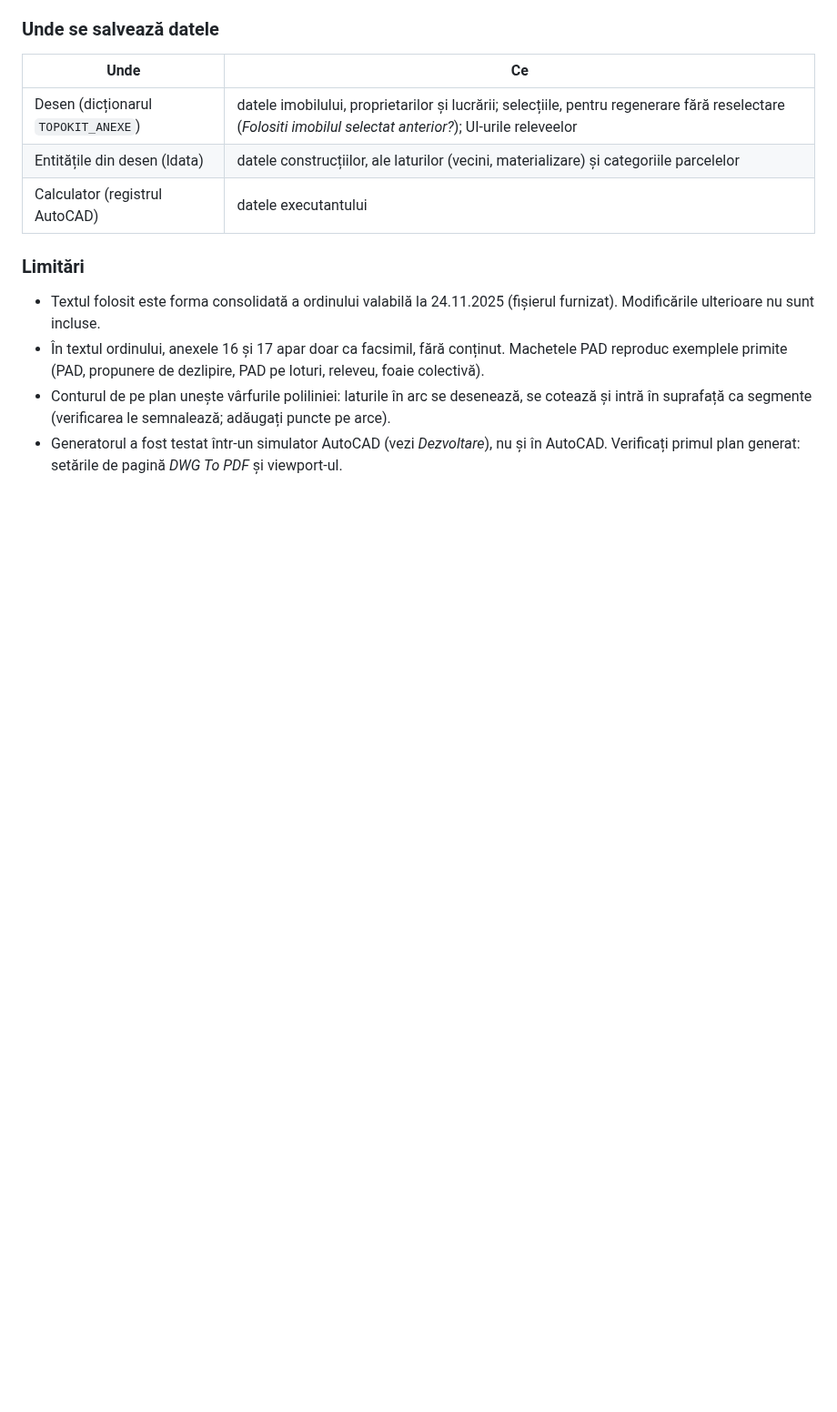
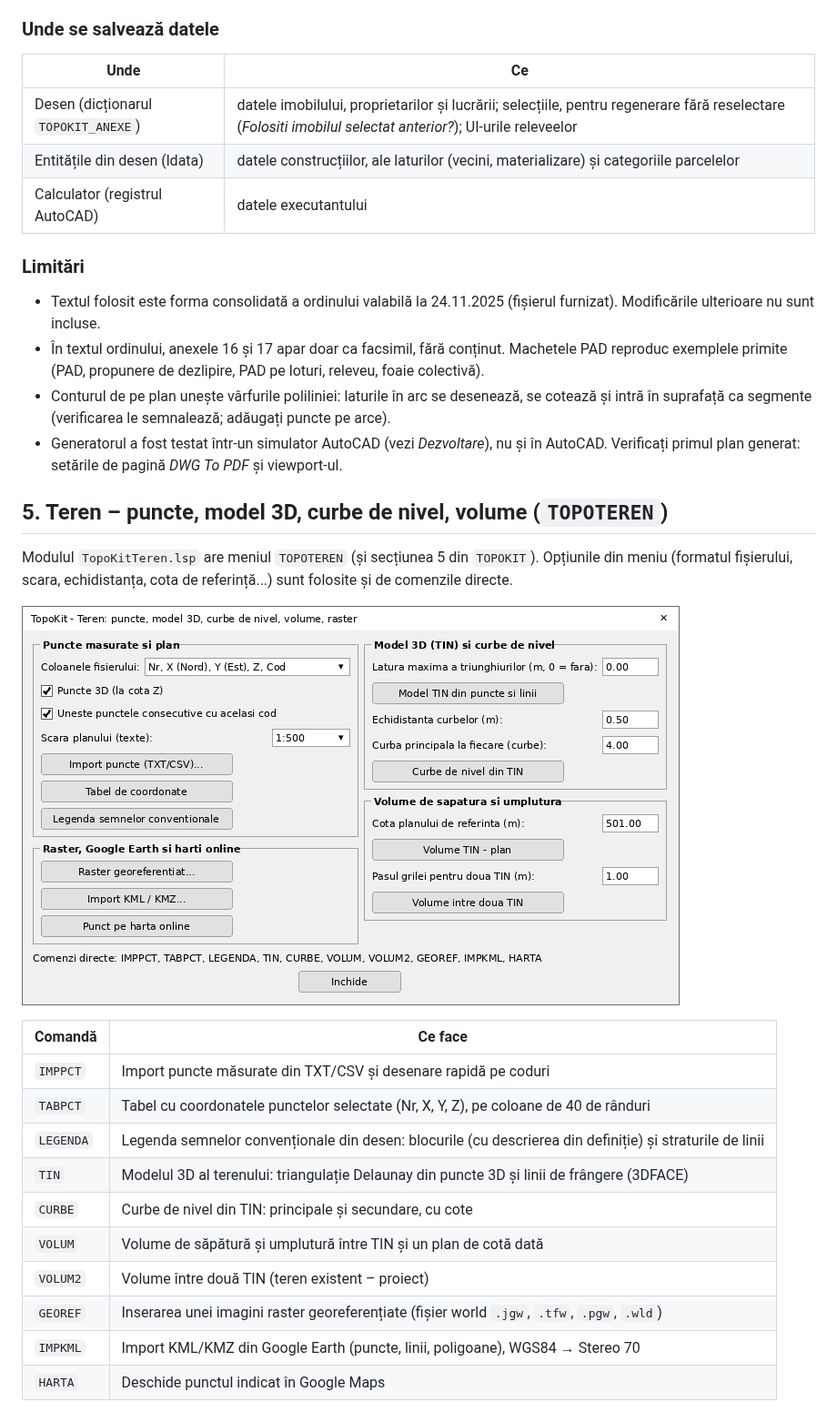
Before and after one commit to alexbutia25/LISP, a Markdown page: README.md, the part around one of its changes. Shown at 91% size. Drawn GitHub-style; pictures changed too: docs/macheta_teren.png (added); blank space fills up the shorter version.

```diff
--- a/README.md
+++ b/README.md
@@ -307,3 +309,23 @@ Ce conține planul:
 - Generatorul a fost testat într-un simulator AutoCAD (vezi *Dezvoltare*), nu și în AutoCAD.
   Verificați primul plan generat: setările de pagină *DWG To PDF* și viewport-ul.
 
+## 5. Teren – puncte, model 3D, curbe de nivel, volume (`TOPOTEREN`)
+
+Modulul `TopoKitTeren.lsp` are meniul `TOPOTEREN` (și secțiunea 5 din `TOPOKIT`). Opțiunile din meniu
+(formatul fișierului, scara, echidistanța, cota de referință...) sunt folosite și de comenzile directe.
+
+![Meniul TOPOTEREN](docs/macheta_teren.png)
+
+| Comandă | Ce face |
+|---|---|
+| `IMPPCT` | Import puncte măsurate din TXT/CSV și desenare rapidă pe coduri |
+| `TABPCT` | Tabel cu coordonatele punctelor selectate (Nr, X, Y, Z), pe coloane de 40 de rânduri |
+| `LEGENDA` | Legenda semnelor convenționale din desen: blocurile (cu descrierea din definiție) și straturile de linii |
+| `TIN` | Modelul 3D al terenului: triangulație Delaunay din puncte 3D și linii de frângere (3DFACE) |
+| `CURBE` | Curbe de nivel din TIN: principale și secundare, cu cote |
+| `VOLUM` | Volume de săpătură și umplutură între TIN și un plan de cotă dată |
+| `VOLUM2` | Volume între două TIN (teren existent – proiect) |
+| `GEOREF` | Inserarea unei imagini raster georeferențiate (fișier world `.jgw`, `.tfw`, `.pgw`, `.wld`) |
+| `IMPKML` | Import KML/KMZ din Google Earth (puncte, linii, poligoane), WGS84 → Stereo 70 |
+| `HARTA` | Deschide punctul indicat în Google Maps |
+
```
Also changed, not shown: other parts of README.md (+57 -4 lines), docs/macheta_topokit.png, docs/teren_tin_curbe.png (added), 10 other files.
